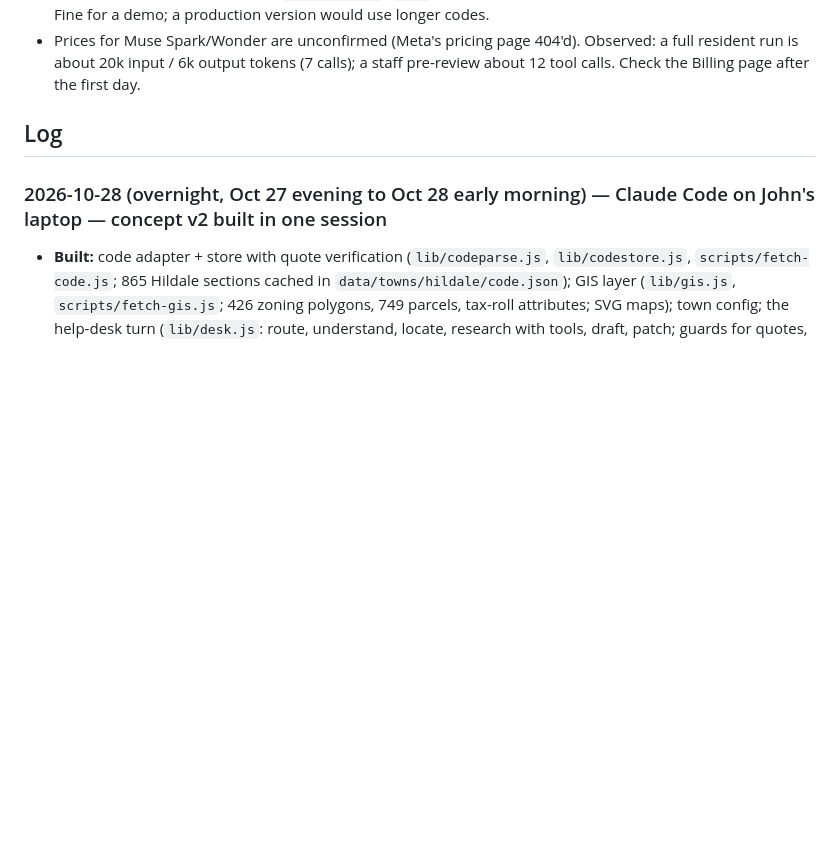
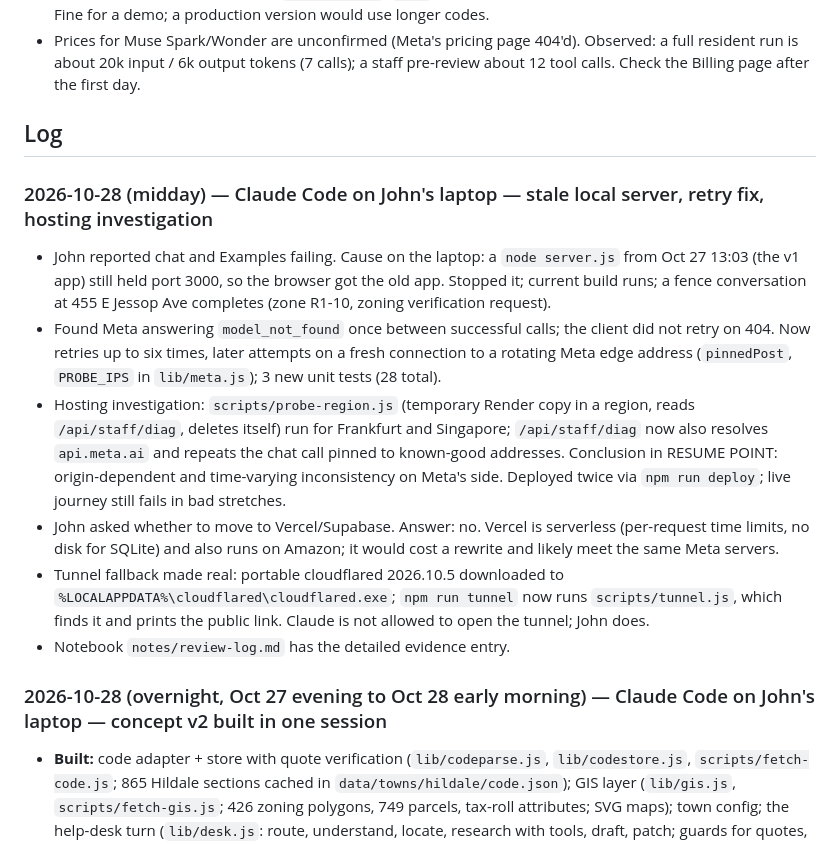
Before and after one commit to johnroy007/citycenter, a Markdown page: docs/PROGRESS.md, the part around one of its changes. Rendered like a GitHub page; blank space fills up the shorter version.

```diff
--- a/docs/PROGRESS.md
+++ b/docs/PROGRESS.md
@@ -51,6 +55,14 @@ Recorded during the Oct 27 to 28 overnight build. Each is a placeholder John can
 
 ## Log
 
+### 2026-10-28 (midday) — Claude Code on John's laptop — stale local server, retry fix, hosting investigation
+- John reported chat and Examples failing. Cause on the laptop: a `node server.js` from Oct 27 13:03 (the v1 app) still held port 3000, so the browser got the old app. Stopped it; current build runs; a fence conversation at 455 E Jessop Ave completes (zone R1-10, zoning verification request).
+- Found Meta answering `model_not_found` once between successful calls; the client did not retry on 404. Now retries up to six times, later attempts on a fresh connection to a rotating Meta edge address (`pinnedPost`, `PROBE_IPS` in `lib/meta.js`); 3 new unit tests (28 total).
+- Hosting investigation: `scripts/probe-region.js` (temporary Render copy in a region, reads `/api/staff/diag`, deletes itself) run for Frankfurt and Singapore; `/api/staff/diag` now also resolves `api.meta.ai` and repeats the chat call pinned to known-good addresses. Conclusion in RESUME POINT: origin-dependent and time-varying inconsistency on Meta's side. Deployed twice via `npm run deploy`; live journey still fails in bad stretches.
+- John asked whether to move to Vercel/Supabase. Answer: no. Vercel is serverless (per-request time limits, no disk for SQLite) and also runs on Amazon; it would cost a rewrite and likely meet the same Meta servers.
+- Tunnel fallback made real: portable cloudflared 2026.10.5 downloaded to `%LOCALAPPDATA%\cloudflared\cloudflared.exe`; `npm run tunnel` now runs `scripts/tunnel.js`, which finds it and prints the public link. Claude is not allowed to open the tunnel; John does.
+- Notebook `notes/review-log.md` has the detailed evidence entry.
+
 ### 2026-10-28 (overnight, Oct 27 evening to Oct 28 early morning) — Claude Code on John's laptop — concept v2 built in one session
 - **Built:** code adapter + store with quote verification (`lib/codeparse.js`, `lib/codestore.js`, `scripts/fetch-code.js`; 865 Hildale sections cached in `data/towns/hildale/code.json`); GIS layer (`lib/gis.js`, `scripts/fetch-gis.js`; 426 zoning polygons, 749 parcels, tax-roll attributes; SVG maps); town config; the help-desk turn (`lib/desk.js`: route, understand, locate, research with tools, draft, patch; guards for quotes, numbers, predictive wording, routing stalls, address scanning); tools (`lib/tools.js`); staff review (`lib/review.js`: considerations, ask, second read, letters); sessions store; server routes; the counter page with character, map zoom, voice in/out, demo mode; the reviewer workspace; six Muse Image characters; SAM 3.1 outlines; README; scripts `try`, `journey`, `seed`, `seed-remote`, `deploy`, `make-characters`.
 - **Verified:** `npm test` 25/25. Live scenarios: first full run 14/22, after fixes 20/22 (remaining two: shed where a variance is a defensible reading of the 20 ft accessory setback, and a restaurant whose path named the rezone without the section number; expectations loosened). Local HTTP journey: resident with building-permit framing routed to Planning, parcel HD-SHCR-9-11 located, drawing read (SAM boxes), ADU + building permit packet, edit-by-telling, submit, staff considerations 22 (20 verified quotes), question answered with citations, states + staff consideration, letter drafted and sent, resident sees it, review hidden from resident. SAM outlines on the test sketch: parcel rectangle, house rectangle, dashed proposed line.
```
Also changed, not shown: other parts of docs/PROGRESS.md (+15 -11 lines).
